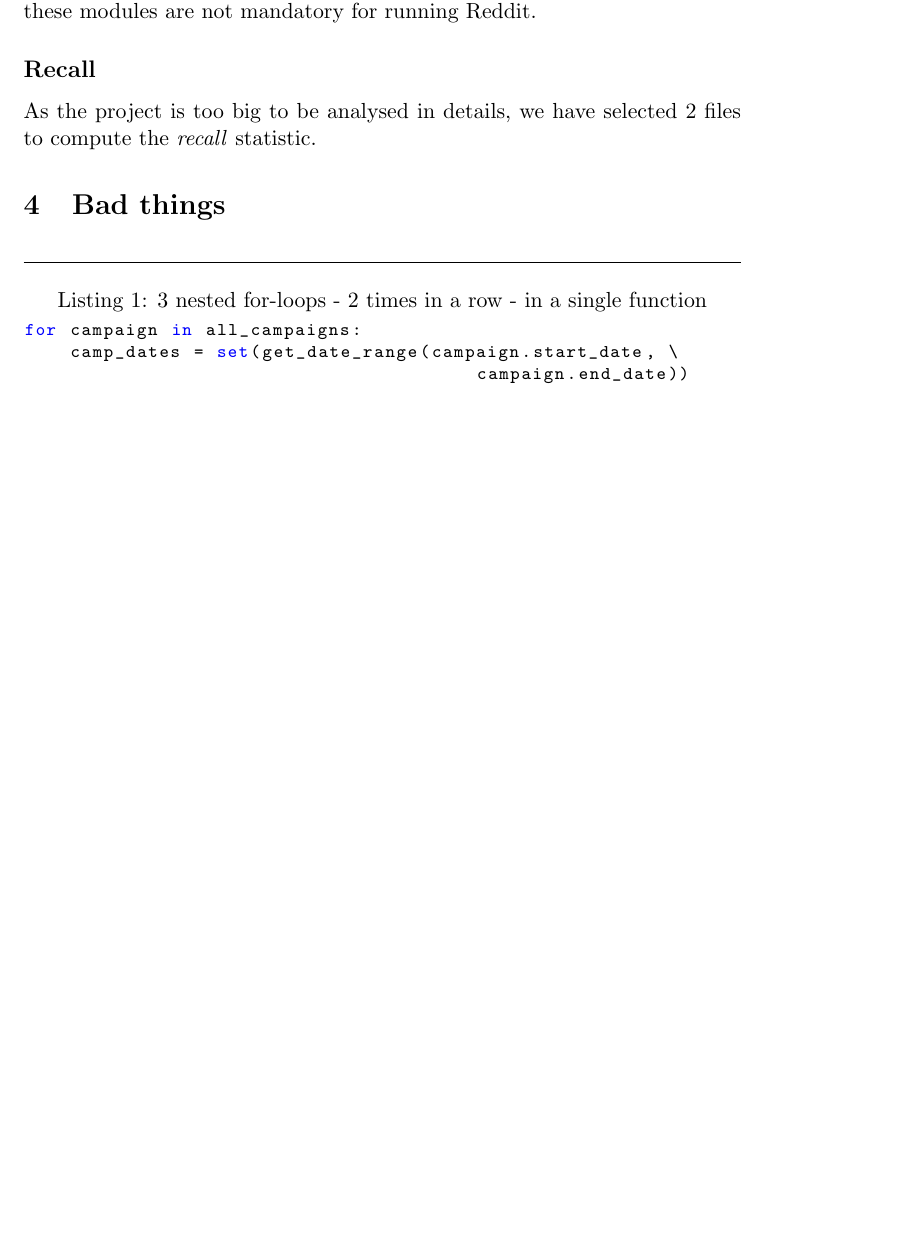
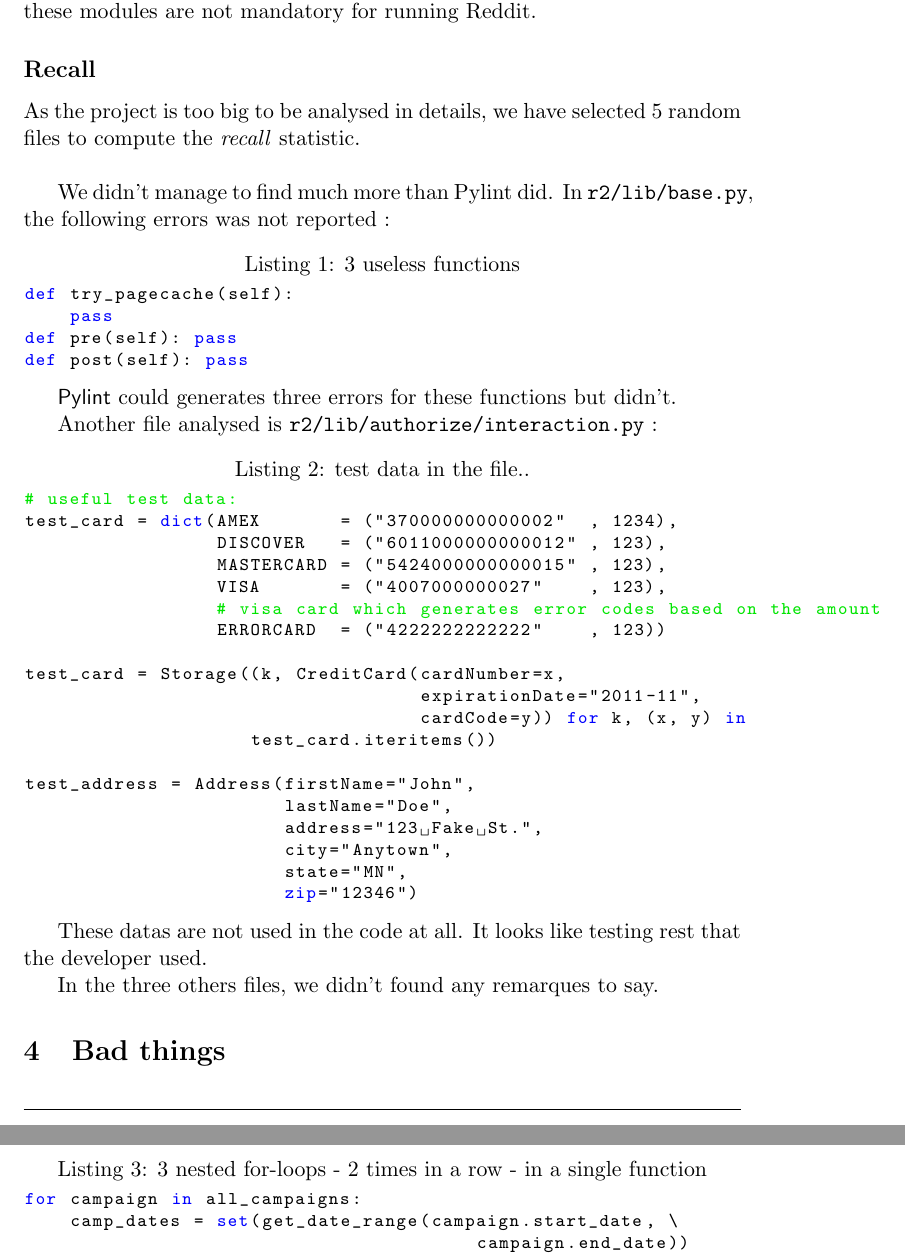
Before and after one commit to Tycale/INGI2252, a LaTeX document (2_code_analysis_report/LINGI2252_Code_analysis.tex): part of page 4 of 4 before the commit and two parts of pages 4 and 5 of 5 after it, the two joined at a grey line, cut so that both start at the same text, the shorter picture padded with empty space. Compiled offline with pdfLaTeX.

Commit message:
recall..

```diff
--- a/2_code_analysis_report/LINGI2252_Code_analysis.tex
+++ b/2_code_analysis_report/LINGI2252_Code_analysis.tex
@@ -203,8 +203,47 @@ Fatal happens if an error occurred which prevented \pyl{} from doing further pro
 
 \subsection*{Recall}
 
-As the project is too big to be analysed in details, we have selected 2 files to compute the \tit{recall} statistic.
+As the project is too big to be analysed in details, we have selected 5 random files to compute the \tit{recall} statistic. \\
 
+We didn't manage to find much more than Pylint did. In \texttt{r2/lib/base.py}, the following errors was not reported :
+
+\begin{lstlisting}[caption= 3 useless functions]
+def try_pagecache(self):
+    pass
+def pre(self): pass
+def post(self): pass
+\end{lstlisting}
+
+\pyl{} could generates three errors for these functions but didn't.
+
+
+Another file analysed is \texttt{r2/lib/authorize/interaction.py} :
+
+\begin{lstlisting}[caption= test data in the file..]
+# useful test data:
+test_card = dict(AMEX       = ("370000000000002"  , 1234),
+                 DISCOVER   = ("6011000000000012" , 123),
+                 MASTERCARD = ("5424000000000015" , 123),
+                 VISA       = ("4007000000027"    , 123),
+                 # visa card which generates error codes based on the amount
+                 ERRORCARD  = ("4222222222222"    , 123))
+
+test_card = Storage((k, CreditCard(cardNumber=x,
+                                   expirationDate="2011-11",
+                                   cardCode=y)) for k, (x, y) in
+                    test_card.iteritems())
+
+test_address = Address(firstName="John",
+                       lastName="Doe",
+                       address="123 Fake St.",
+                       city="Anytown",
+                       state="MN",
+                       zip="12346")
+\end{lstlisting}
+
+These datas are not used in the code at all. It looks like testing rest that the developer used.
+
+In the three others files, we didn't found any remarques to say.
 
 
 \section{Bad things}
```
